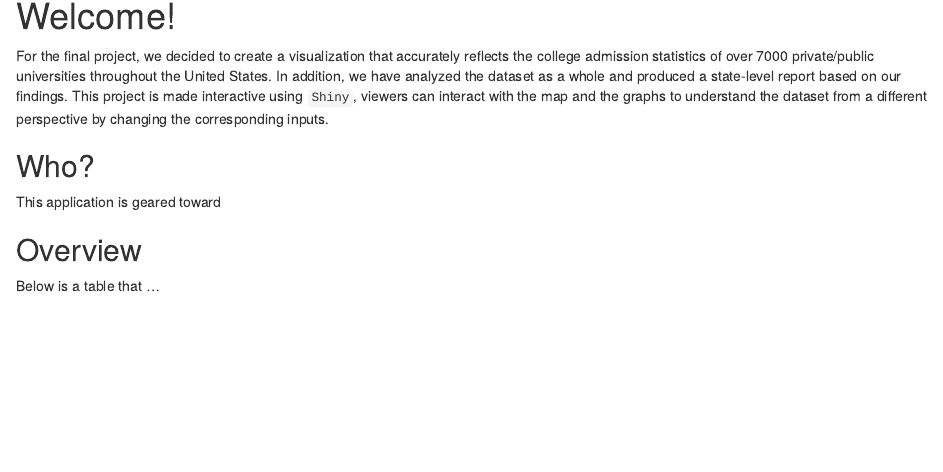
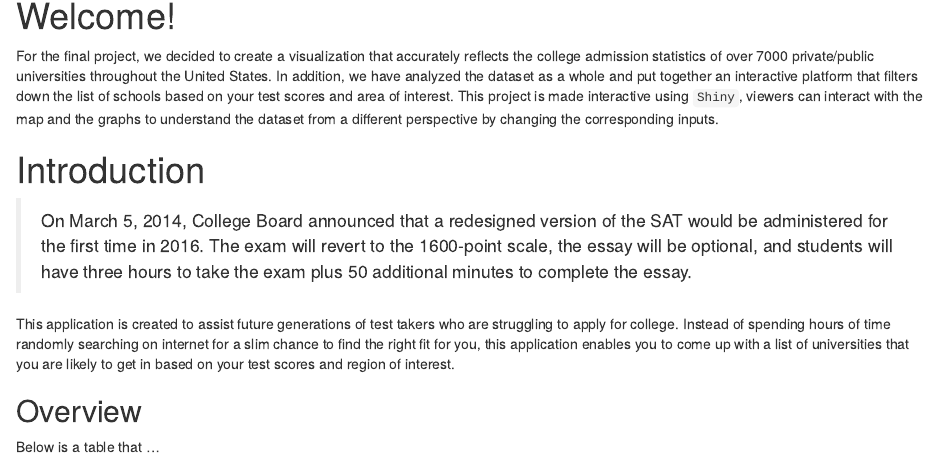
Before and after one commit to ericsueckert/Final-Project-X, an R Markdown document (shiny-app/scripts/index.Rmd): the page in a window 1100 px wide, from 140 px down. The pictures show the output file shiny-app/scripts/index.html that the author committed with the source, opened offline.

Commit message:
Commit my markdown file, more intro

```diff
--- a/shiny-app/scripts/index.Rmd
+++ b/shiny-app/scripts/index.Rmd
@@ -19,12 +19,13 @@ source('scripts/summary-info.r')
 Welcome!
 ========
 
-For the final project, we decided to create a visualization that accurately reflects the college admission statistics of over 7000 private/public universities throughout the United States. In addition, we have analyzed the dataset as a whole and produced a state-level report based on our findings. This project is made interactive using `Shiny`, viewers can interact with the map and the graphs to understand the dataset from a different perspective by changing the corresponding inputs.
+For the final project, we decided to create a visualization that accurately reflects the college admission statistics of over 7000 private/public universities throughout the United States. In addition, we have analyzed the dataset as a whole and put together an interactive platform that filters down the list of schools based on your test scores and area of interest. This project is made interactive using `Shiny`, viewers can interact with the map and the graphs to understand the dataset from a different perspective by changing the corresponding inputs.
 
-## Who?
+# Introduction
 
-This application is geared toward
+> On March 5, 2014, College Board announced that a redesigned version of the SAT would be administered for the first time in 2016. The exam will revert to the 1600-point scale, the essay will be optional, and students will have three hours to take the exam plus 50 additional minutes to complete the essay.
 
+This application is created to assist future generations of test takers who are struggling to apply for college. Instead of spending hours of time randomly searching on internet for a slim chance to find the right fit for you, this application enables you to come up with a list of universities that you are likely to get in based on your test scores and region of interest.
 
 
 ## Overview
```
Also changed, not shown: shiny-app/scripts/index.html.
